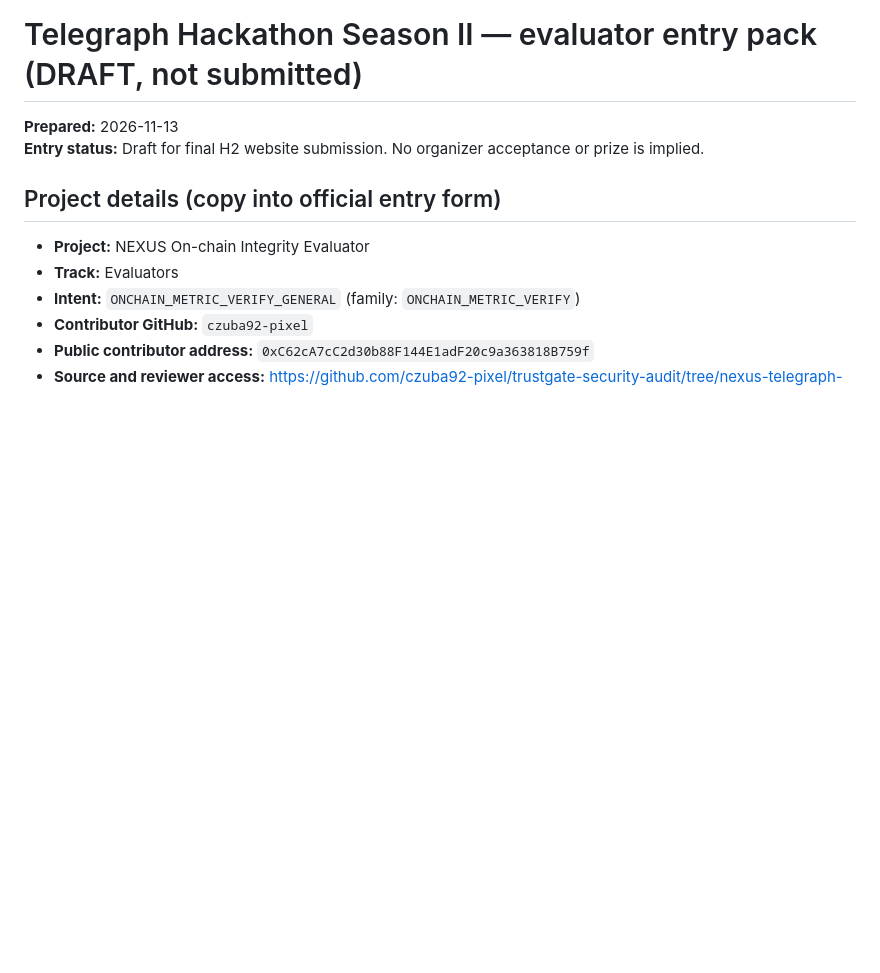
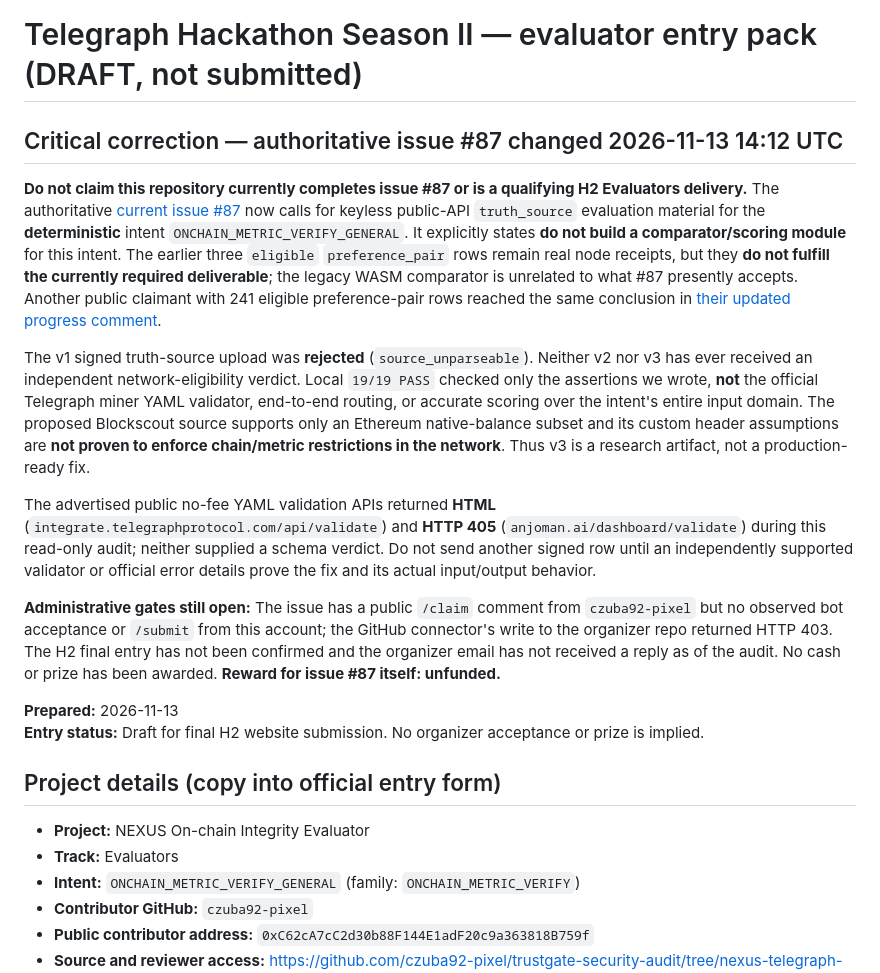
Before and after one commit to czuba92-pixel/trustgate-security-audit, a Markdown page: nexus-telegraph-evaluator/HACKATHON_SUBMISSION.md, the part around the change. Drawn GitHub-style; blank space fills up the shorter version.

Commit message:
docs(h2): correct evidence and explicitly mark outdated evaluator approach as nonqualifying

```diff
--- a/nexus-telegraph-evaluator/HACKATHON_SUBMISSION.md
+++ b/nexus-telegraph-evaluator/HACKATHON_SUBMISSION.md
@@ -1,4 +1,16 @@
 # Telegraph Hackathon Season II — evaluator entry pack (DRAFT, not submitted)
+
+## Critical correction — authoritative issue #87 changed 2026-11-13 14:12 UTC
+
+**Do not claim this repository currently completes issue #87 or is a qualifying H2 Evaluators delivery.** The authoritative [current issue #87](https://github.com/telegraphprotocol/bounties/issues/87) now calls for keyless public-API `truth_source` evaluation material for the **deterministic** intent `ONCHAIN_METRIC_VERIFY_GENERAL`. It explicitly states **do not build a comparator/scoring module** for this intent. The earlier three `eligible` `preference_pair` rows remain real node receipts, but they **do not fulfill the currently required deliverable**; the legacy WASM comparator is unrelated to what #87 presently accepts. Another public claimant with 241 eligible preference-pair rows reached the same conclusion in [their updated progress comment](https://github.com/telegraphprotocol/bounties/issues/87#issuecomment-6855425266).
+
+The v1 signed truth-source upload was **rejected** (`source_unparseable`). Neither v2 nor v3 has ever received an independent network-eligibility verdict. Local `19/19 PASS` checked only the assertions we wrote, **not** the official Telegraph miner YAML validator, end-to-end routing, or accurate scoring over the intent's entire input domain. The proposed Blockscout source supports only an Ethereum native-balance subset and its custom header assumptions are **not proven to enforce chain/metric restrictions in the network**. Thus v3 is a research artifact, not a production-ready fix.
+
+The advertised public no-fee YAML validation APIs returned **HTML** (`integrate.telegraphprotocol.com/api/validate`) and **HTTP 405** (`anjoman.ai/dashboard/validate`) during this read-only audit; neither supplied a schema verdict. Do not send another signed row until an independently supported validator or official error details prove the fix and its actual input/output behavior.
+
+**Administrative gates still open:** The issue has a public `/claim` comment from `czuba92-pixel` but no observed bot acceptance or `/submit` from this account; the GitHub connector's write to the organizer repo returned HTTP 403. The H2 final entry has not been confirmed and the organizer email has not received a reply as of the audit. No cash or prize has been awarded. **Reward for issue #87 itself: unfunded.**
+
+
 
 **Prepared:** 2026-11-13
 **Entry status:** Draft for final H2 website submission. No organizer acceptance or prize is implied.
```
